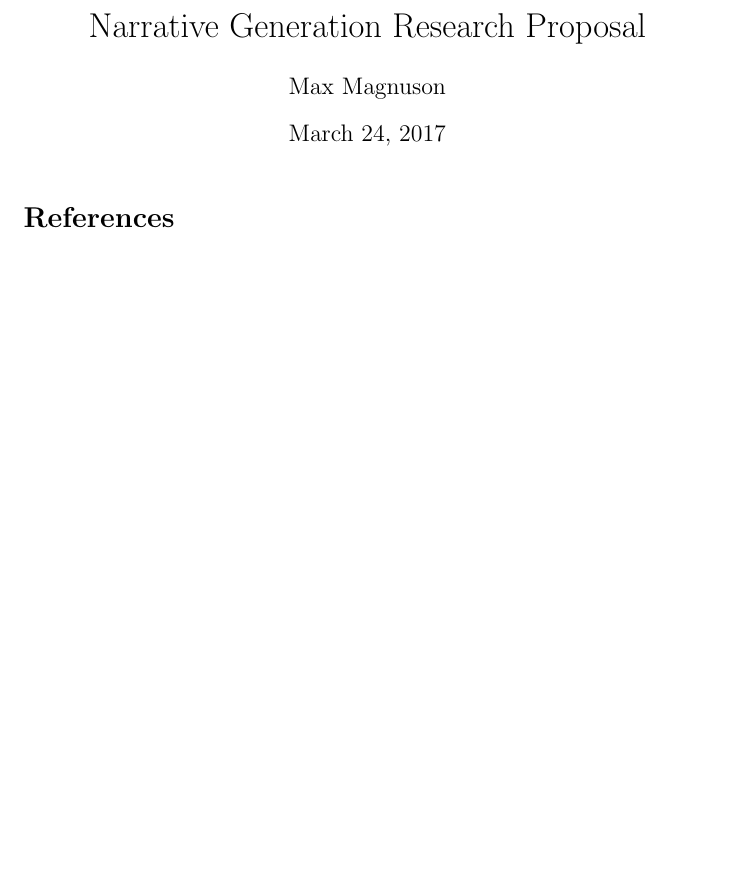
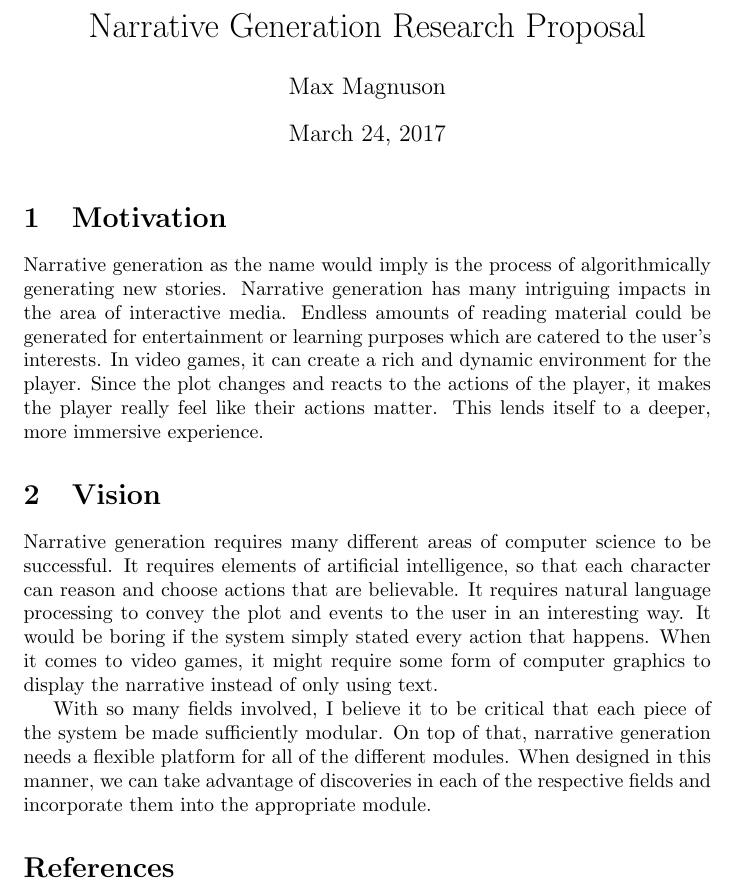
Before and after one commit to MaxMagnuson/ResearchProposal8002, a LaTeX document (ResearchProposal.tex): part of the page, cut so that both start at the same text, the shorter picture padded with empty space. Compiled offline with pdfLaTeX.

Commit message:
Added some stuff regarding motivation and vision

```diff
--- a/ResearchProposal.tex
+++ b/ResearchProposal.tex
@@ -19,6 +19,14 @@
 \begin{document}
 \maketitle
 
+\section{Motivation}
+Narrative generation as the name would imply is the process of algorithmically generating new stories. Narrative generation has many intriguing impacts in the area of interactive media. Endless amounts of reading material could be generated for entertainment or learning purposes which are catered to the user's interests. In video games, it can create a rich and dynamic environment for the player. Since the plot changes and reacts to the actions of the player, it makes the player really feel like their actions matter. This lends itself to a deeper, more immersive experience.
+
+\section{Vision}
+Narrative generation requires many different areas of computer science to be successful. It requires elements of artificial intelligence, so that each character can reason and choose actions that are believable. It requires natural language processing to convey the plot and events to the user in an interesting way. It would be boring if the system simply stated every action that happens. When it comes to video games, it might require some form of computer graphics to display the narrative instead of only using text.
+
+With so many fields involved, I believe it to be critical that each piece of the system be made sufficiently modular. On top of that, narrative generation needs a flexible platform for all of the different modules. When designed in this manner, we can take advantage of discoveries in each of the respective fields and incorporate them into the appropriate module.
+
 \bibliography{mybib}
 \bibliographystyle{plain}
 \end{document}
```
